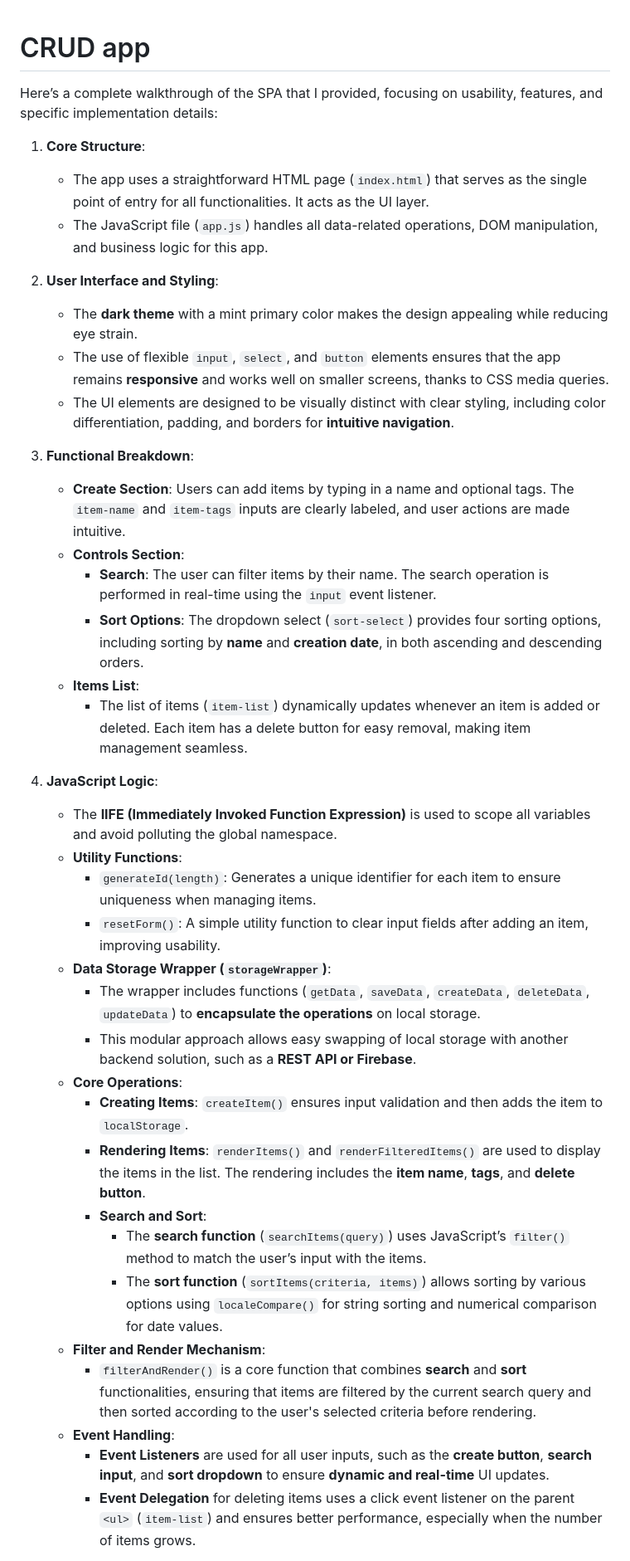
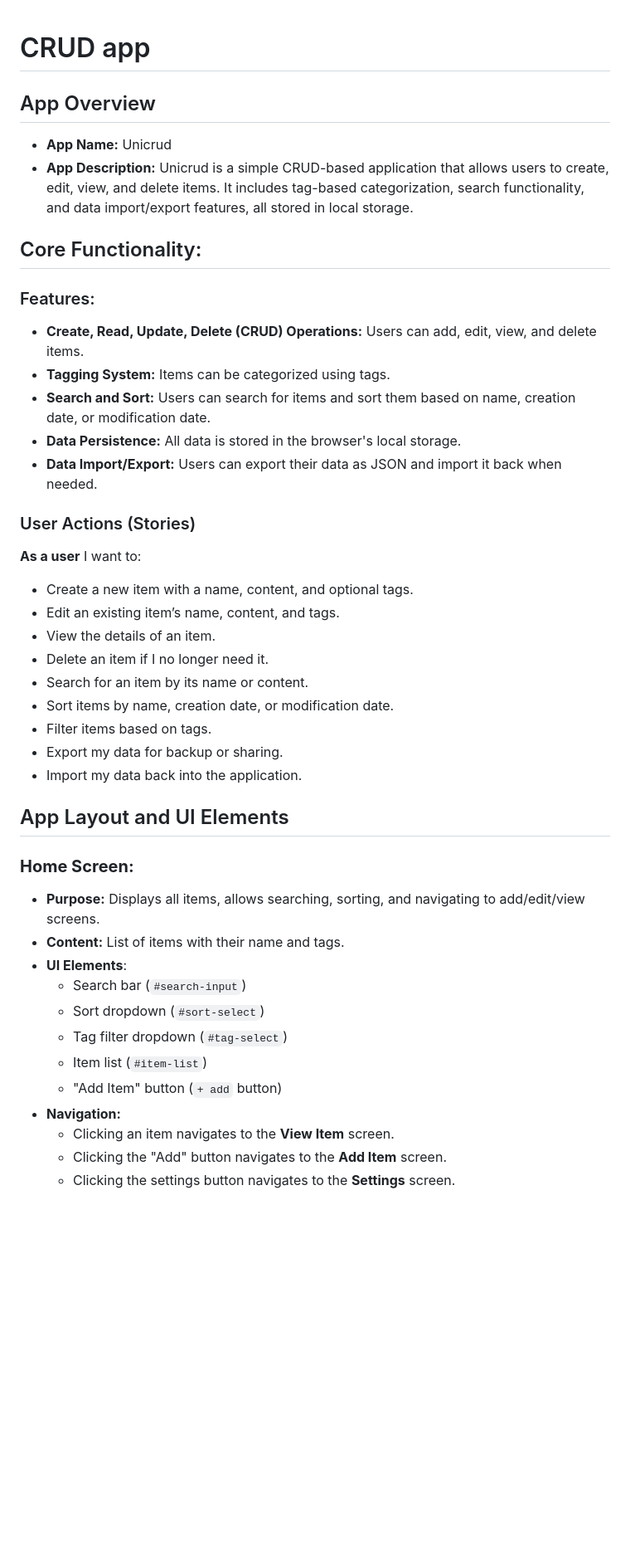
Before and after one commit to holaneu/unicrud, a Markdown page: README.md, the part around one of its changes. Shown at 83% size. Rendered like a GitHub page; blank space fills up the shorter version.

```diff
--- a/README.md
+++ b/README.md
@@ -1,41 +1,42 @@
 # CRUD app
+## App Overview
+- **App Name:** Unicrud
+- **App Description:** Unicrud is a simple CRUD-based application that allows users to create, edit, view, and delete items. It includes tag-based categorization, search functionality, and data import/export features, all stored in local storage.
 
-Here’s a complete walkthrough of the SPA that I provided, focusing on usability, features, and specific implementation details:
+## Core Functionality:
 
-1. **Core Structure**:
-   - The app uses a straightforward HTML page (`index.html`) that serves as the single point of entry for all functionalities. It acts as the UI layer.
-   - The JavaScript file (`app.js`) handles all data-related operations, DOM manipulation, and business logic for this app.
+### Features:
+- **Create, Read, Update, Delete (CRUD) Operations:** Users can add, edit, view, and delete items.
+- **Tagging System:** Items can be categorized using tags.
+- **Search and Sort:** Users can search for items and sort them based on name, creation date, or modification date.
+- **Data Persistence:** All data is stored in the browser's local storage.
+- **Data Import/Export:** Users can export their data as JSON and import it back when needed.
 
-2. **User Interface and Styling**:
-   - The **dark theme** with a mint primary color makes the design appealing while reducing eye strain.
-   - The use of flexible `input`, `select`, and `button` elements ensures that the app remains **responsive** and works well on smaller screens, thanks to CSS media queries.
-   - The UI elements are designed to be visually distinct with clear styling, including color differentiation, padding, and borders for **intuitive navigation**.
+### User Actions (Stories)
+**As a user** I want to:
+- Create a new item with a name, content, and optional tags.
+- Edit an existing item’s name, content, and tags.
+- View the details of an item.
+- Delete an item if I no longer need it.
+- Search for an item by its name or content.
+- Sort items by name, creation date, or modification date.
+- Filter items based on tags.
+- Export my data for backup or sharing.
+- Import my data back into the application.
 
-3. **Functional Breakdown**:
-   - **Create Section**: Users can add items by typing in a name and optional tags. The `item-name` and `item-tags` inputs are clearly labeled, and user actions are made intuitive.
-   - **Controls Section**:
-     - **Search**: The user can filter items by their name. The search operation is performed in real-time using the `input` event listener.
-     - **Sort Options**: The dropdown select (`sort-select`) provides four sorting options, including sorting by **name** and **creation date**, in both ascending and descending orders.
-   - **Items List**:
-     - The list of items (`item-list`) dynamically updates whenever an item is added or deleted. Each item has a delete button for easy removal, making item management seamless.
+## App Layout and UI Elements
 
-4. **JavaScript Logic**:
-   - The **IIFE (Immediately Invoked Function Expression)** is used to scope all variables and avoid polluting the global namespace.
-   - **Utility Functions**:
-     - `generateId(length)`: Generates a unique identifier for each item to ensure uniqueness when managing items.
-     - `resetForm()`: A simple utility function to clear input fields after adding an item, improving usability.
-   - **Data Storage Wrapper (`storageWrapper`)**:
-     - The wrapper includes functions (`getData`, `saveData`, `createData`, `deleteData`, `updateData`) to **encapsulate the operations** on local storage.
-     - This modular approach allows easy swapping of local storage with another backend solution, such as a **REST API or Firebase**.
-   - **Core Operations**:
-     - **Creating Items**: `createItem()` ensures input validation and then adds the item to `localStorage`.
-     - **Rendering Items**: `renderItems()` and `renderFilteredItems()` are used to display the items in the list. The rendering includes the **item name**, **tags**, and **delete button**.
-     - **Search and Sort**:
-       - The **search function** (`searchItems(query)`) uses JavaScript’s `filter()` method to match the user’s input with the items.
-       - The **sort function** (`sortItems(criteria, items)`) allows sorting by various options using `localeCompare()` for string sorting and numerical comparison for date values.
-   - **Filter and Render Mechanism**:
-     - `filterAndRender()` is a core function that combines **search** and **sort** functionalities, ensuring that items are filtered by the current search query and then sorted according to the user's selected criteria before rendering.
-   - **Event Handling**:
-     - **Event Listeners** are used for all user inputs, such as the **create button**, **search input**, and **sort dropdown** to ensure **dynamic and real-time** UI updates.
-     - **Event Delegation** for deleting items uses a click event listener on the parent `<ul>` (`item-list`) and ensures better performance, especially when the number of items grows.
+### **Home Screen:**
+- **Purpose:** Displays all items, allows searching, sorting, and navigating to add/edit/view screens.
+- **Content:** List of items with their name and tags.
+- **UI Elements**:
+  - Search bar (`#search-input`)
+  - Sort dropdown (`#sort-select`)
+  - Tag filter dropdown (`#tag-select`)
+  - Item list (`#item-list`)
+  - "Add Item" button (`+ add` button)
+- **Navigation:**
+  - Clicking an item navigates to the **View Item** screen.
+  - Clicking the "Add" button navigates to the **Add Item** screen.
+  - Clicking the settings button navigates to the **Settings** screen.
 
```
Also changed, not shown: other parts of README.md (+63 -27 lines).
